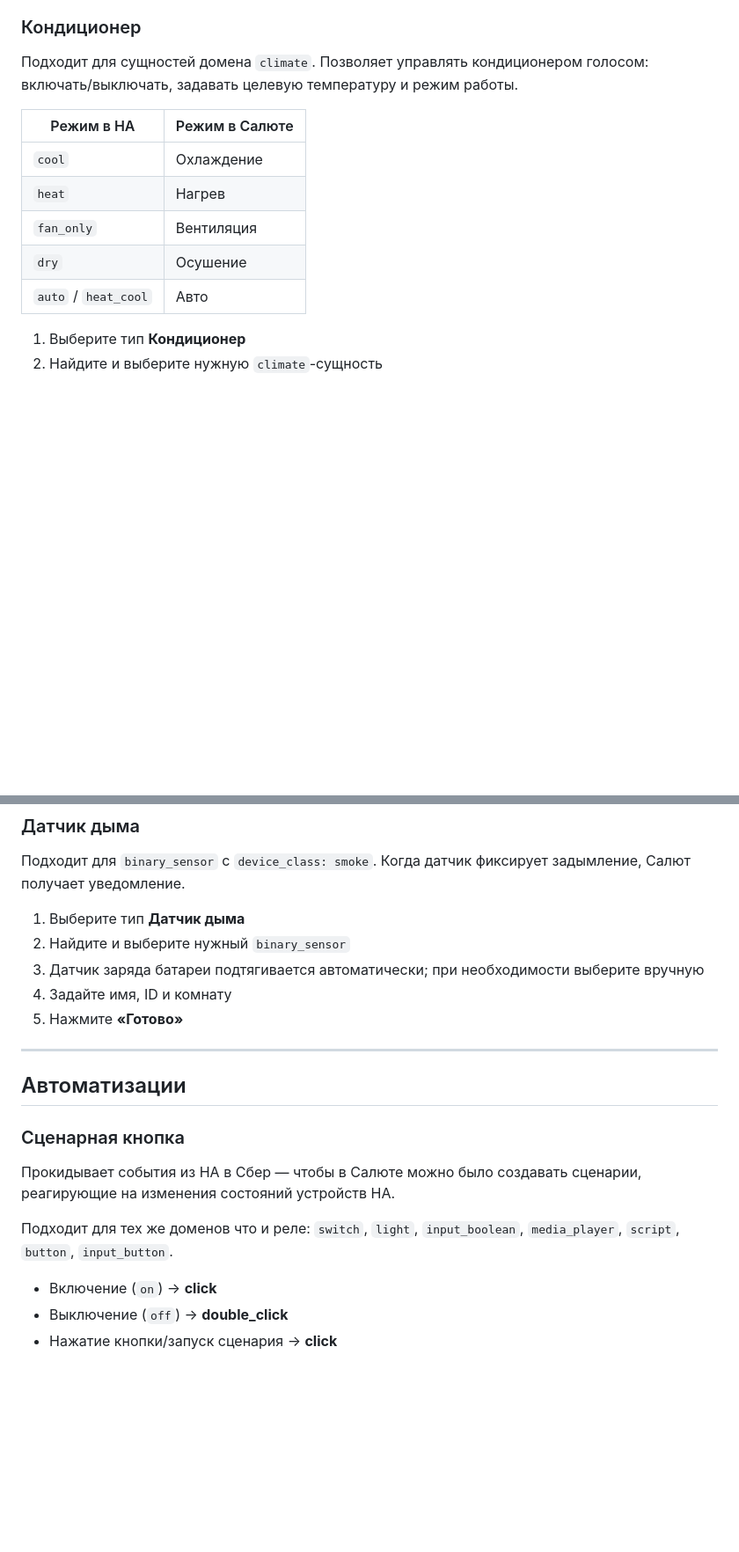
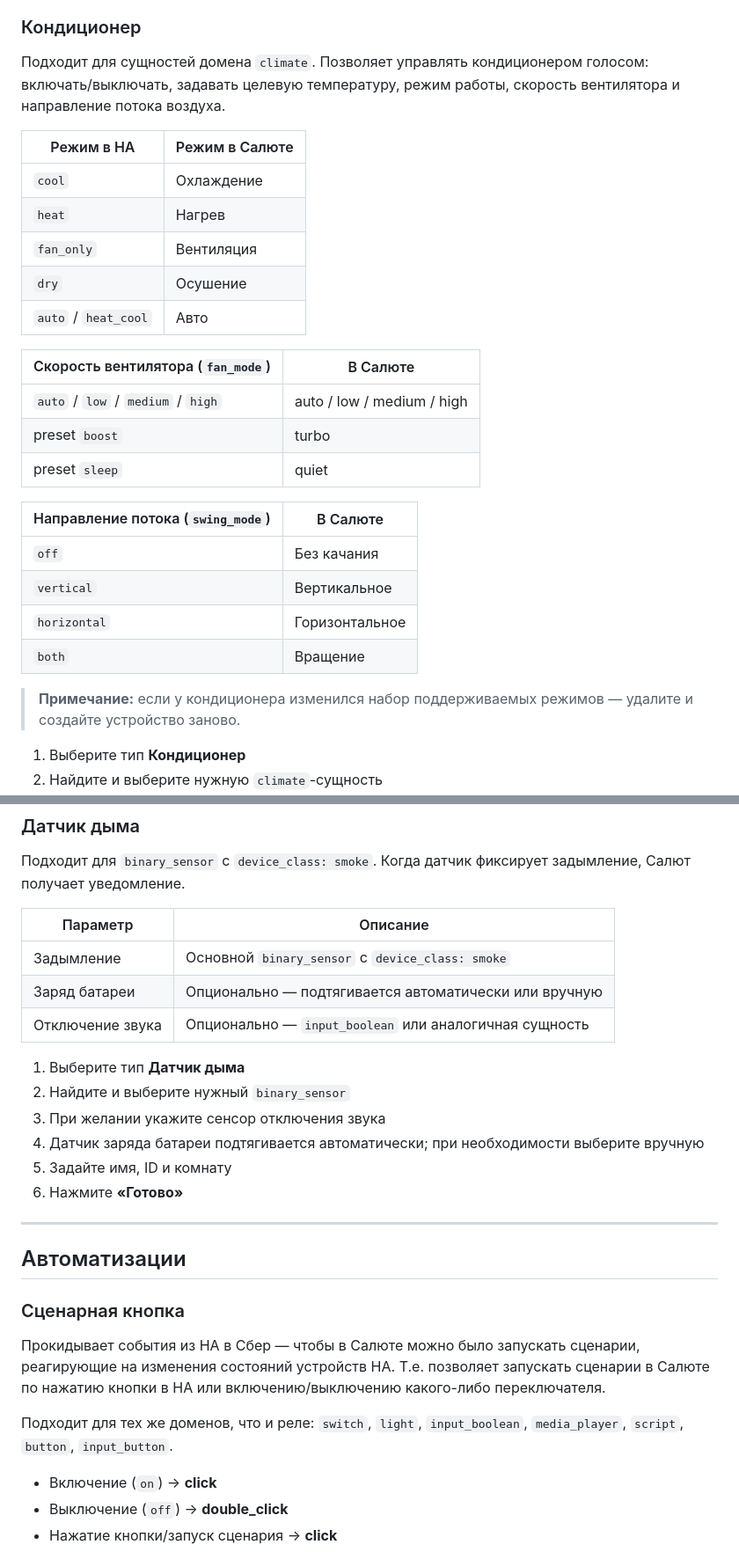
Before and after one commit to TohaRG2/MQTT-Sber-HA, a Markdown page: README.md, 2 parts joined by grey strips. Shown at 88% size. Rendered like a GitHub page; blank space fills up the shorter version.

Commit message:
Версия 0.9.4 - Уточнения в README.md

```diff
--- a/README.md
+++ b/README.md
@@ -131,7 +145,7 @@
 
 ### Кондиционер
 
-Подходит для сущностей домена `climate`. Позволяет управлять кондиционером голосом: включать/выключать, задавать целевую температуру и режим работы.
+Подходит для сущностей домена `climate`. Позволяет управлять кондиционером голосом: включать/выключать, задавать целевую температуру, режим работы, скорость вентилятора и направление потока воздуха.
 
 | Режим в HA | Режим в Салюте |
 |---|---|
@@ -140,6 +154,21 @@
 | `fan_only` | Вентиляция |
 | `dry` | Осушение |
 | `auto` / `heat_cool` | Авто |
+
+| Скорость вентилятора (`fan_mode`) | В Салюте |
+|---|---|
+| `auto` / `low` / `medium` / `high` | auto / low / medium / high |
+| preset `boost` | turbo |
+| preset `sleep` | quiet |
+
+| Направление потока (`swing_mode`) | В Салюте |
+|---|---|
+| `off` | Без качания |
+| `vertical` | Вертикальное |
+| `horizontal` | Горизонтальное |
+| `both` | Вращение |
+
+> **Примечание:** если у кондиционера изменился набор поддерживаемых режимов — удалите и создайте устройство заново.
 
 1. Выберите тип **Кондиционер**
 2. Найдите и выберите нужную `climate`-сущность
@@ -248,11 +277,18 @@
 
 Подходит для `binary_sensor` с `device_class: smoke`. Когда датчик фиксирует задымление, Салют получает уведомление.
 
+| Параметр | Описание |
+|---|---|
+| Задымление | Основной `binary_sensor` с `device_class: smoke` |
+| Заряд батареи | Опционально — подтягивается автоматически или вручную |
+| Отключение звука | Опционально — `input_boolean` или аналогичная сущность |
+
 1. Выберите тип **Датчик дыма**
 2. Найдите и выберите нужный `binary_sensor`
-3. Датчик заряда батареи подтягивается автоматически; при необходимости выберите вручную
-4. Задайте имя, ID и комнату
-5. Нажмите **«Готово»**
+3. При желании укажите сенсор отключения звука
+4. Датчик заряда батареи подтягивается автоматически; при необходимости выберите вручную
+5. Задайте имя, ID и комнату
+6. Нажмите **«Готово»**
 
 ---
 
@@ -260,9 +296,10 @@
 
 ### Сценарная кнопка
 
-Прокидывает события из HA в Сбер — чтобы в Салюте можно было создавать сценарии, реагирующие на изменения состояний устройств HA.
+Прокидывает события из HA в Сбер — чтобы в Салюте можно было запускать сценарии, реагирующие на изменения состояний устройств HA.
+Т.е. позволяет запускать сценарии в Салюте по нажатию кнопки в HA или включению/выключению какого-либо переключателя.
 
-Подходит для тех же доменов что и реле: `switch`, `light`, `input_boolean`, `media_player`, `script`, `button`, `input_button`.
+Подходит для тех же доменов, что и реле: `switch`, `light`, `input_boolean`, `media_player`, `script`, `button`, `input_button`.
 
 - Включение (`on`) → **click**
 - Выключение (`off`) → **double_click**
```
Also changed, not shown: other parts of README.md (+25 -15 lines).
